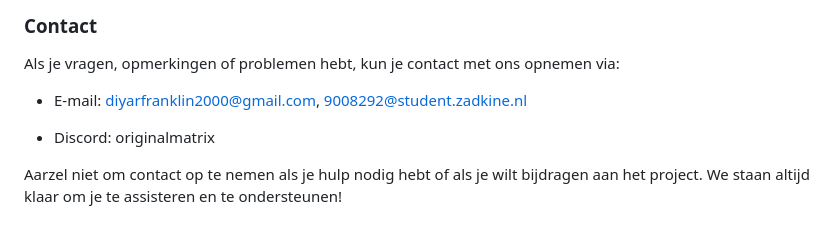
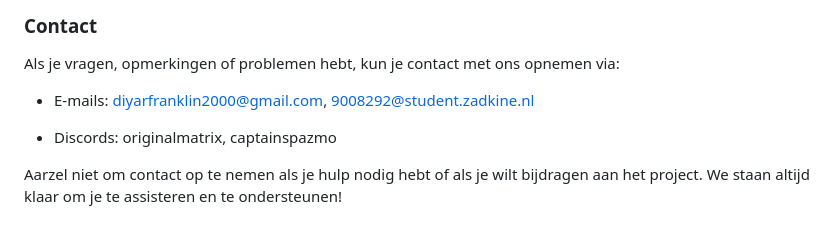
Before and after one commit to DiyarOh/donkey-travel, a Markdown page: Readme.md, the part around the change printed below. Rendered like a GitHub page.

```diff
--- a/Readme.md
+++ b/Readme.md
@@ -74,9 +74,11 @@ Om andere functies uit te voeren in de Docker-container terwijl deze actief is,
 
 Als je vragen, opmerkingen of problemen hebt, kun je contact met ons opnemen via:
 
-- E-mail: [diyarfranklin2000@gmail.com](mailto:diyarfranklin2000@gmail.com), [9008292@student.zadkine.nl](mailto:9008292@student.zadkine.nl)
+- E-mails:  [diyarfranklin2000@gmail.com](mailto:diyarfranklin2000@gmail.com),
+            [9008292@student.zadkine.nl](mailto:9008292@student.zadkine.nl)
 
-- Discord: originalmatrix
+- Discords: originalmatrix,
+            captainspazmo
 
 Aarzel niet om contact op te nemen als je hulp nodig hebt of als je wilt bijdragen aan het project. We staan altijd klaar om je te assisteren en te ondersteunen!
 
```
Also changed, not shown: other parts of Readme.md (+2 -2 lines).
